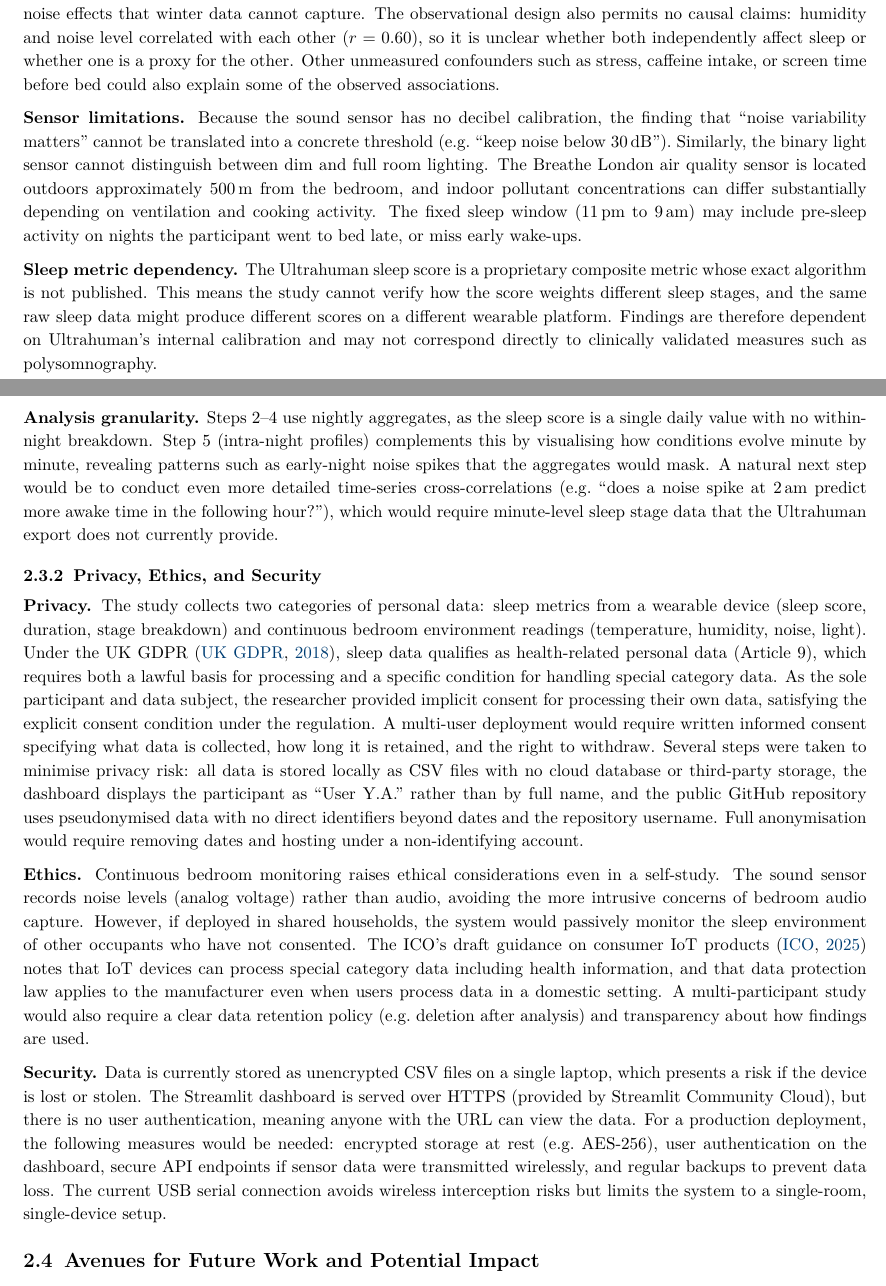
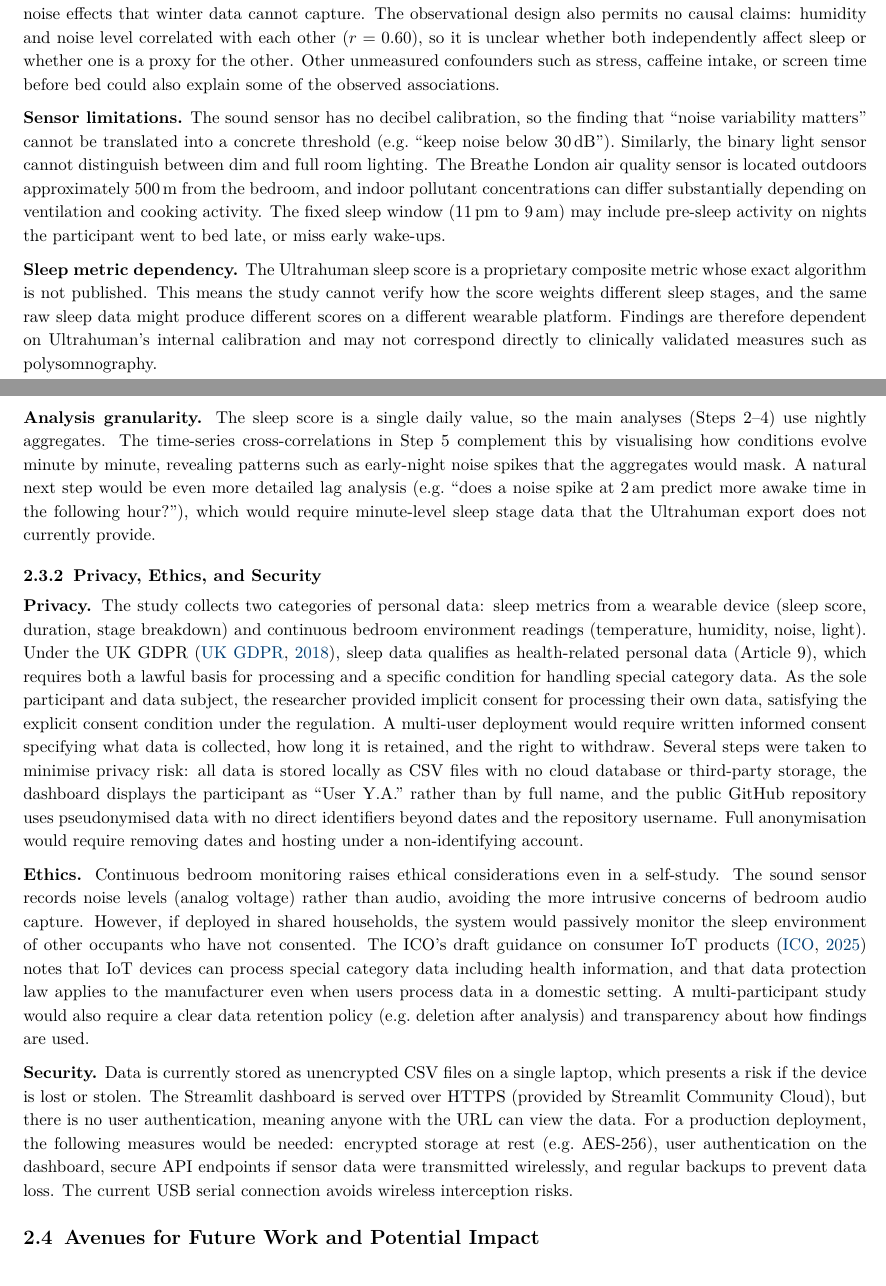
Before and after one commit to ya325icacuk/iot-sleep-environment-coursework, a LaTeX document (report/main.tex): two parts of pages 9 and 10 of 18, joined at a grey line, cut so that both start at the same text. Compiled offline with pdfLaTeX.

Commit message:
Apply 2.3.1/2.3.2/2.4.1 edits, fix Because sentence starters

```diff
--- a/report/main.tex
+++ b/report/main.tex
@@ -515,11 +515,11 @@ Several limitations should be considered when interpreting the findings.
 
 \textbf{Seasonal and observational constraints.} Data was collected during February in central London, so conditions such as higher temperatures, longer daylight hours, and increased outdoor noise typical of summer months are not represented. For example, summer nights with open windows would likely introduce stronger air quality and noise effects that winter data cannot capture. The observational design also permits no causal claims: humidity and noise level correlated with each other ($r = 0.60$), so it is unclear whether both independently affect sleep or whether one is a proxy for the other. Other unmeasured confounders such as stress, caffeine intake, or screen time before bed could also explain some of the observed associations.
 
-\textbf{Sensor limitations.} Because the sound sensor has no decibel calibration, the finding that ``noise variability matters'' cannot be translated into a concrete threshold (e.g.\ ``keep noise below 30\,dB''). Similarly, the binary light sensor cannot distinguish between dim and full room lighting. The Breathe London air quality sensor is located outdoors approximately 500\,m from the bedroom, and indoor pollutant concentrations can differ substantially depending on ventilation and cooking activity. The fixed sleep window (11\,pm to 9\,am) may include pre-sleep activity on nights the participant went to bed late, or miss early wake-ups.
+\textbf{Sensor limitations.} The sound sensor has no decibel calibration, so the finding that ``noise variability matters'' cannot be translated into a concrete threshold (e.g.\ ``keep noise below 30\,dB''). Similarly, the binary light sensor cannot distinguish between dim and full room lighting. The Breathe London air quality sensor is located outdoors approximately 500\,m from the bedroom, and indoor pollutant concentrations can differ substantially depending on ventilation and cooking activity. The fixed sleep window (11\,pm to 9\,am) may include pre-sleep activity on nights the participant went to bed late, or miss early wake-ups.
 
 \textbf{Sleep metric dependency.} The Ultrahuman sleep score is a proprietary composite metric whose exact algorithm is not published. This means the study cannot verify how the score weights different sleep stages, and the same raw sleep data might produce different scores on a different wearable platform. Findings are therefore dependent on Ultrahuman's internal calibration and may not correspond directly to clinically validated measures such as polysomnography.
 
-\textbf{Analysis granularity.} Steps 2--4 use nightly aggregates, as the sleep score is a single daily value with no within-night breakdown. Step~5 (intra-night profiles) complements this by visualising how conditions evolve minute by minute, revealing patterns such as early-night noise spikes that the aggregates would mask. A natural next step would be to conduct even more detailed time-series cross-correlations (e.g.\ ``does a noise spike at 2\,am predict more awake time in the following hour?''), which would require minute-level sleep stage data that the Ultrahuman export does not currently provide.
+\textbf{Analysis granularity.} The sleep score is a single daily value, so the main analyses (Steps~2--4) use nightly aggregates. The time-series cross-correlations in Step~5 complement this by visualising how conditions evolve minute by minute, revealing patterns such as early-night noise spikes that the aggregates would mask. A natural next step would be even more detailed lag analysis (e.g.\ ``does a noise spike at 2\,am predict more awake time in the following hour?''), which would require minute-level sleep stage data that the Ultrahuman export does not currently provide.
 
 \subsubsection{Privacy, Ethics, and Security}
 
@@ -527,7 +527,7 @@ Several limitations should be considered when interpreting the findings.
 
 \textbf{Ethics.} Continuous bedroom monitoring raises ethical considerations even in a self-study. The sound sensor records noise levels (analog voltage) rather than audio, avoiding the more intrusive concerns of bedroom audio capture. However, if deployed in shared households, the system would passively monitor the sleep environment of other occupants who have not consented. The ICO's draft guidance on consumer IoT products~\citep{ico2025iot} notes that IoT devices can process special category data including health information, and that data protection law applies to the manufacturer even when users process data in a domestic setting. A multi-participant study would also require a clear data retention policy (e.g.\ deletion after analysis) and transparency about how findings are used.
 
-\textbf{Security.} Data is currently stored as unencrypted CSV files on a single laptop, which presents a risk if the device is lost or stolen. The Streamlit dashboard is served over HTTPS (provided by Streamlit Community Cloud), but there is no user authentication, meaning anyone with the URL can view the data. For a production deployment, the following measures would be needed: encrypted storage at rest (e.g.\ AES-256), user authentication on the dashboard, secure API endpoints if sensor data were transmitted wirelessly, and regular backups to prevent data loss. The current USB serial connection avoids wireless interception risks but limits the system to a single-room, single-device setup.
+\textbf{Security.} Data is currently stored as unencrypted CSV files on a single laptop, which presents a risk if the device is lost or stolen. The Streamlit dashboard is served over HTTPS (provided by Streamlit Community Cloud), but there is no user authentication, meaning anyone with the URL can view the data. For a production deployment, the following measures would be needed: encrypted storage at rest (e.g.\ AES-256), user authentication on the dashboard, secure API endpoints if sensor data were transmitted wirelessly, and regular backups to prevent data loss. The current USB serial connection avoids wireless interception risks.
 
 % ──────────────────────────────────────────────────────────────────────
 \subsection{Avenues for Future Work and Potential Impact}
```
Also changed, not shown: report/main.tex (5 more changed lines).
